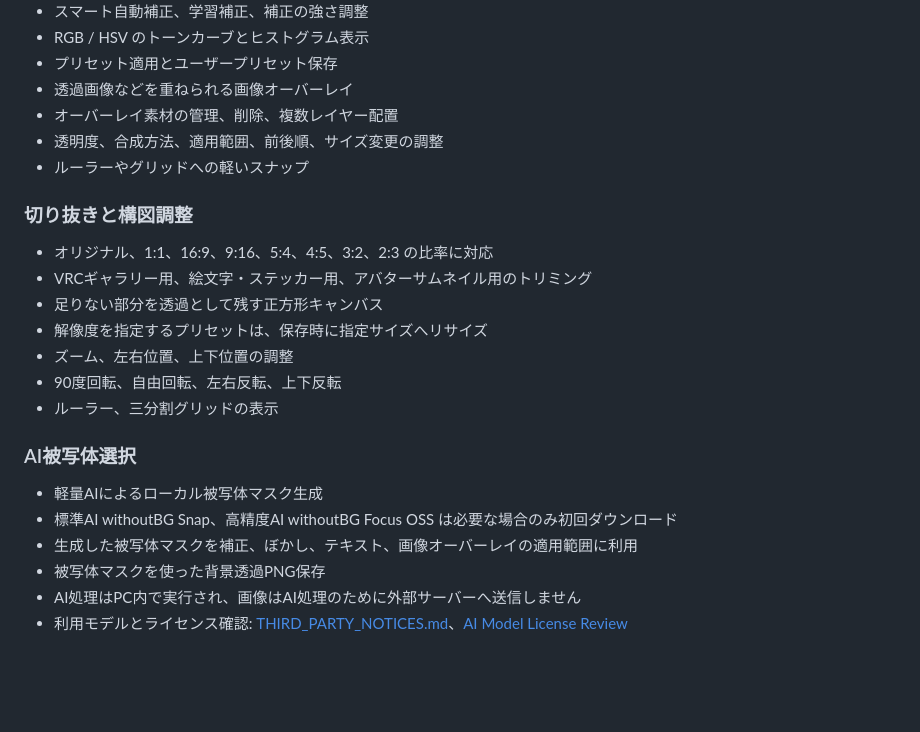
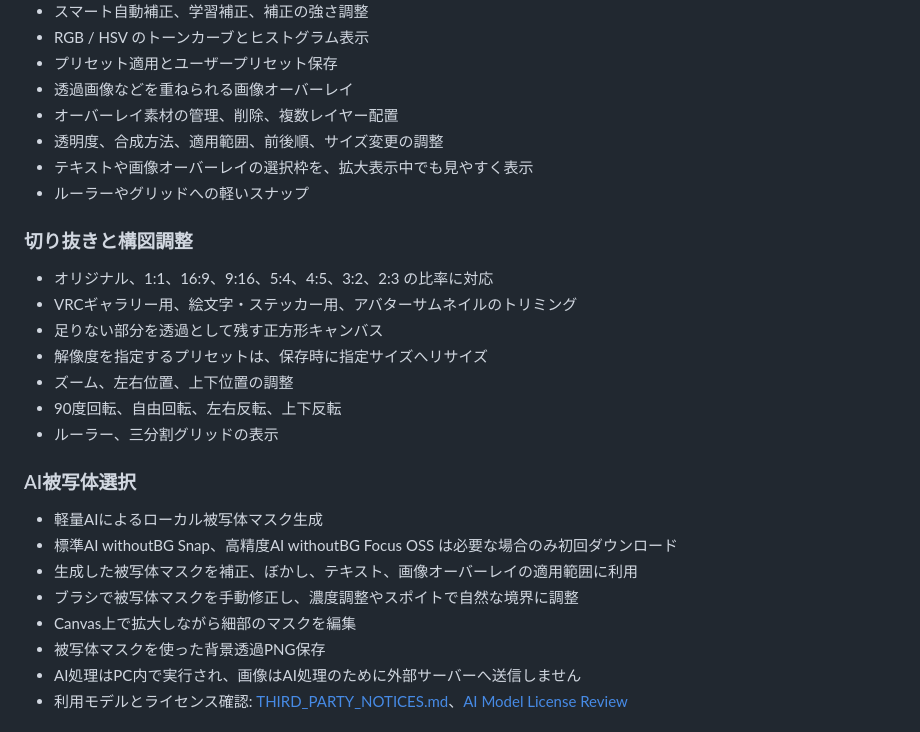
Before and after one commit to noma-nomoa/vrchat-world-photo-manager, a Markdown page: README.md, the part around the change. Drawn GitHub-style; blank space fills up the shorter version.

```diff
--- a/README.md
+++ b/README.md
@@ -57,12 +57,13 @@ WorldShot Log は、VRChat の写真を整理し、見返し、投稿しやす
 - 透過画像などを重ねられる画像オーバーレイ
 - オーバーレイ素材の管理、削除、複数レイヤー配置
 - 透明度、合成方法、適用範囲、前後順、サイズ変更の調整
+- テキストや画像オーバーレイの選択枠を、拡大表示中でも見やすく表示
 - ルーラーやグリッドへの軽いスナップ
 
 ### 切り抜きと構図調整
 
 - オリジナル、1:1、16:9、9:16、5:4、4:5、3:2、2:3 の比率に対応
-- VRCギャラリー用、絵文字・ステッカー用、アバターサムネイル用のトリミング
+- VRCギャラリー用、絵文字・ステッカー用、アバターサムネイルのトリミング
 - 足りない部分を透過として残す正方形キャンバス
 - 解像度を指定するプリセットは、保存時に指定サイズへリサイズ
 - ズーム、左右位置、上下位置の調整
@@ -74,6 +75,8 @@ WorldShot Log は、VRChat の写真を整理し、見返し、投稿しやす
 - 軽量AIによるローカル被写体マスク生成
 - 標準AI withoutBG Snap、高精度AI withoutBG Focus OSS は必要な場合のみ初回ダウンロード
 - 生成した被写体マスクを補正、ぼかし、テキスト、画像オーバーレイの適用範囲に利用
+- ブラシで被写体マスクを手動修正し、濃度調整やスポイトで自然な境界に調整
+- Canvas上で拡大しながら細部のマスクを編集
 - 被写体マスクを使った背景透過PNG保存
 - AI処理はPC内で実行され、画像はAI処理のために外部サーバーへ送信しません
 - 利用モデルとライセンス確認: [THIRD_PARTY_NOTICES.md](./THIRD_PARTY_NOTICES.md)、[AI Model License Review](./docs/ai-model-license-review.md)
```
Also changed, not shown: README.en.md (+4 -0 lines), README.ko.md (+4 -0 lines).
